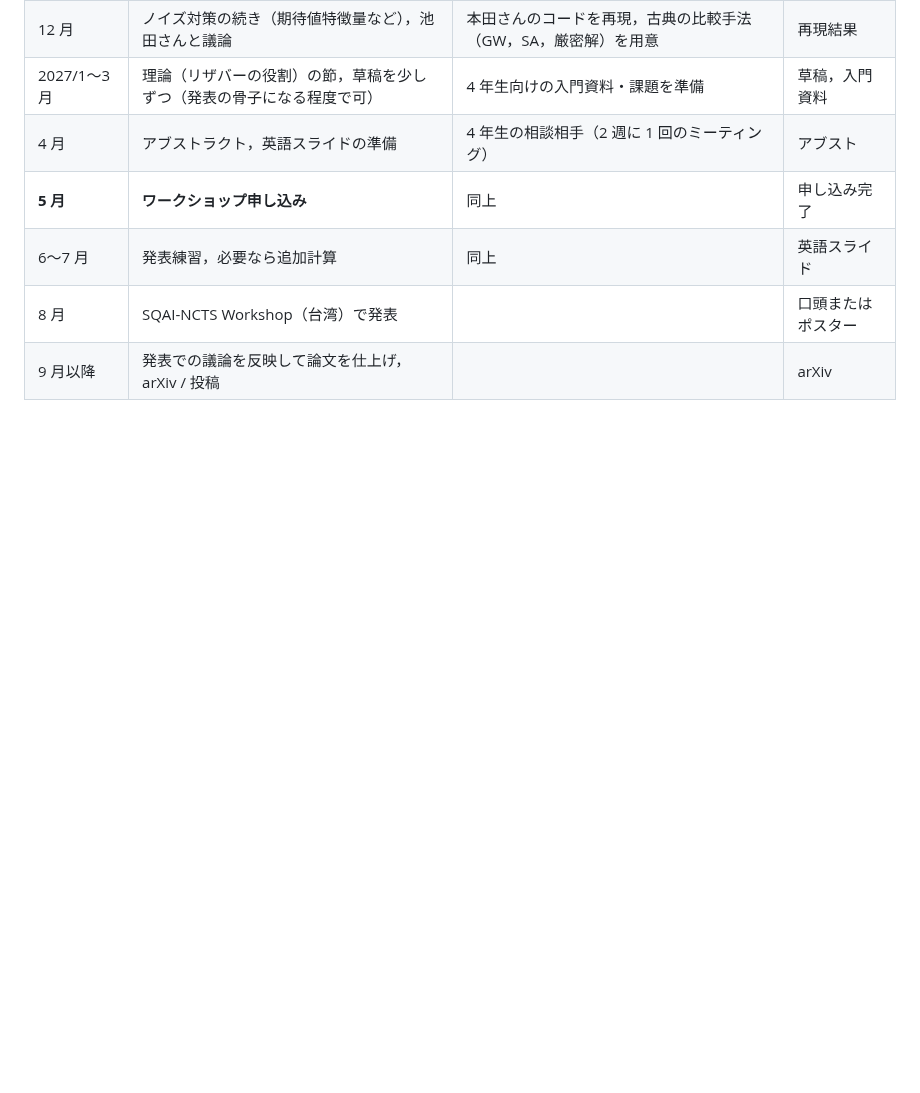
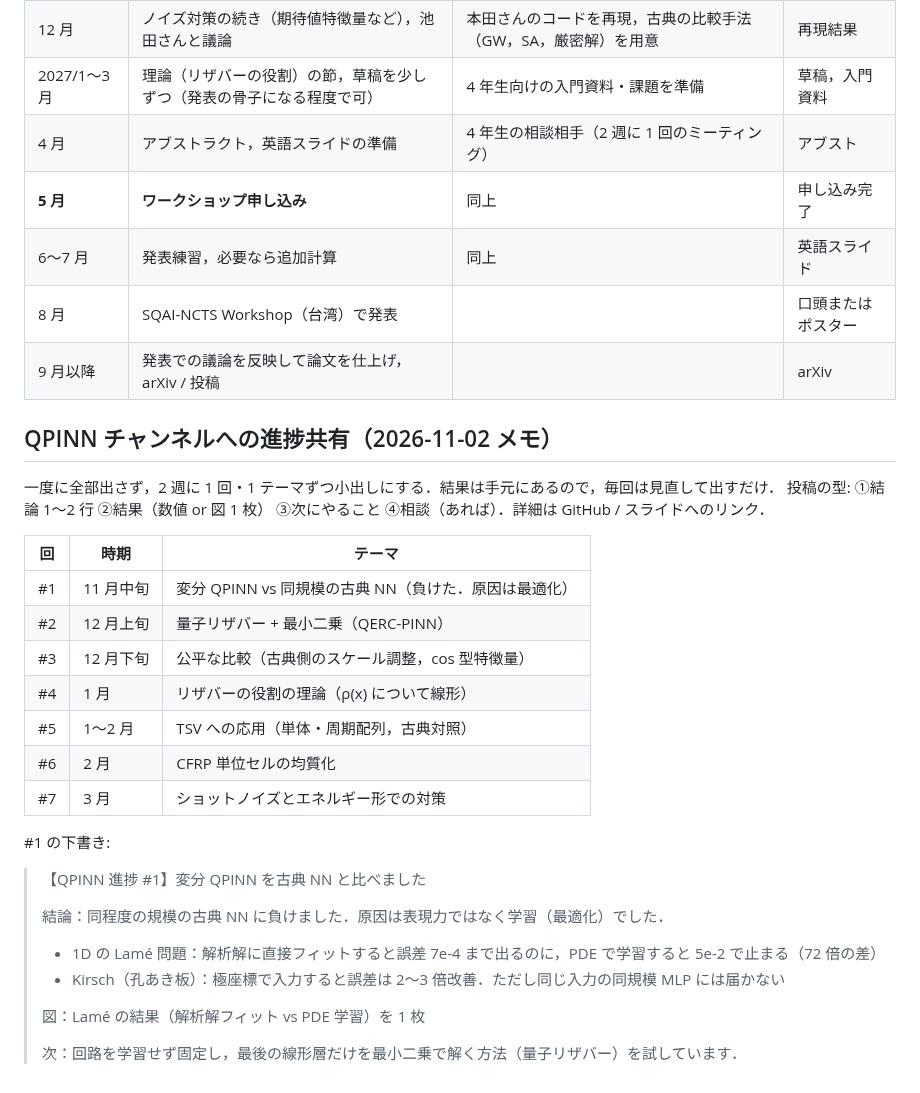
Before and after one commit to keisuke58/quantum-computing-intro, a Markdown page: docs/qpinn_next_plan.md, the part around the change. GitHub-like rendering; blank space fills up the shorter version.

Commit message:
Memo: plan for sharing QPINN progress in the channel
Co-Authored-By: Claude Opus 5.5 <noreply@anthropic.com>
Claude-Session: https://claude.ai/code/session_01Mev6h9296AsUnBPs6GriHb

```diff
--- a/docs/qpinn_next_plan.md
+++ b/docs/qpinn_next_plan.md
@@ -401,3 +401,31 @@ TSV 周期配列・CFRP 単位セル・エネルギー形のノイズ対策は 1
 | 6〜7 月 | 発表練習，必要なら追加計算 | 同上 | 英語スライド |
 | 8 月 | SQAI-NCTS Workshop（台湾）で発表 | | 口頭またはポスター |
 | 9 月以降 | 発表での議論を反映して論文を仕上げ，arXiv / 投稿 | | arXiv |
+
+## QPINN チャンネルへの進捗共有（2026-11-02 メモ）
+
+一度に全部出さず，2 週に 1 回・1 テーマずつ小出しにする．結果は手元にあるので，毎回は見直して出すだけ．
+投稿の型: ①結論 1〜2 行 ②結果（数値 or 図 1 枚） ③次にやること ④相談（あれば）．詳細は GitHub / スライドへのリンク．
+
+| 回 | 時期 | テーマ |
+|---|---|---|
+| #1 | 11 月中旬 | 変分 QPINN vs 同規模の古典 NN（負けた．原因は最適化） |
+| #2 | 12 月上旬 | 量子リザバー + 最小二乗（QERC-PINN） |
+| #3 | 12 月下旬 | 公平な比較（古典側のスケール調整，cos 型特徴量） |
+| #4 | 1 月 | リザバーの役割の理論（ρ(x) について線形） |
+| #5 | 1〜2 月 | TSV への応用（単体・周期配列，古典対照） |
+| #6 | 2 月 | CFRP 単位セルの均質化 |
+| #7 | 3 月 | ショットノイズとエネルギー形での対策 |
+
+#1 の下書き:
+
+> 【QPINN 進捗 #1】変分 QPINN を古典 NN と比べました
+>
+> 結論：同程度の規模の古典 NN に負けました．原因は表現力ではなく学習（最適化）でした．
+>
+> - 1D の Lamé 問題：解析解に直接フィットすると誤差 7e-4 まで出るのに，PDE で学習すると 5e-2 で止まる（72 倍の差）
+> - Kirsch（孔あき板）：極座標で入力すると誤差は 2〜3 倍改善．ただし同じ入力の同規模 MLP には届かない
+>
+> 図：Lamé の結果（解析解フィット vs PDE 学習）を 1 枚
+>
+> 次：回路を学習せず固定し，最後の線形層だけを最小二乗で解く方法（量子リザバー）を試しています．
```
